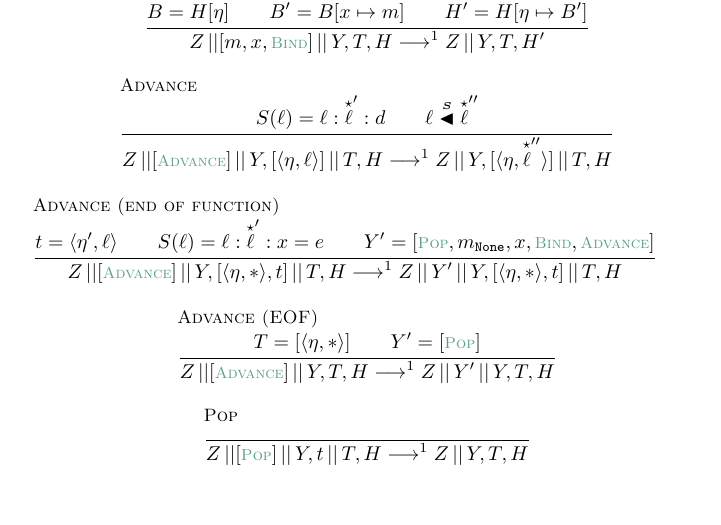
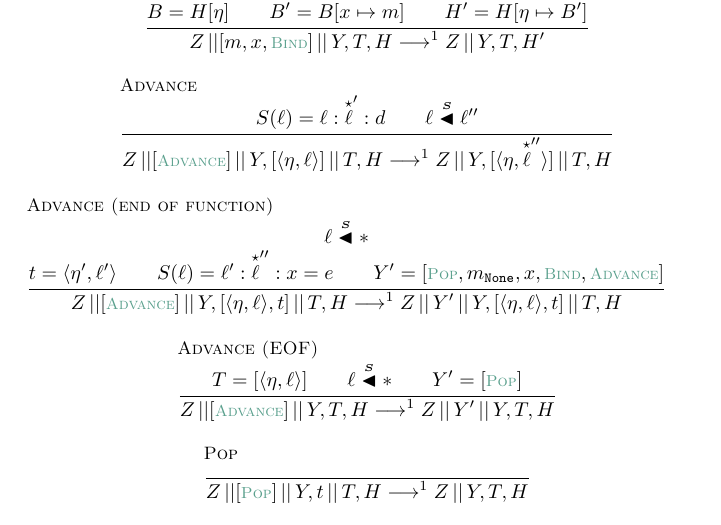
Before and after one commit to DKLoehr/CoPylot-docs, a LaTeX document (specification/micro.tex): part of page 2 of 8, cut so that both start at the same text, the shorter picture padded with empty space. Compiled offline with pdfLaTeX.

Commit message:
Fix typos in new advance rules

```diff
--- a/specification/micro.tex
+++ b/specification/micro.tex
@@ -183,25 +183,27 @@
 
               \relationRule{Advance}{
                   \oprogram(\olbl) = \olbl:\oglbl': \odirective \\
-                  \olbl \osBefore{\oprogram} \oglbl''
+                  \olbl \osBefore{\oprogram} \olbl''
               }{
                   \osInStack{\osMC{Advance}}, [\osLR{\opscope, \olbl}] \listConcat \ostack, \oheap \osTransition
                   \osInStack{}, [\osLR{\opscope, \oglbl''}] \listConcat \ostack, \oheap
               }
 
               \relationRule{Advance (end of function)}{
-                  \ostackframe = \osLR{ \opscope', \olbl } \\
-                  \oprogram(\olbl) = \olbl:\oglbl': \ovariable = \oexpr \\
+                  \olbl \osBefore{\oprogram} \osplat \\
+                  \ostackframe = \osLR{ \opscope', \olbl' } \\
+                  \oprogram(\olbl) = \olbl':\oglbl'': \ovariable = \oexpr \\
                   \omstack' = [\osMC{Pop}, \omem_{\osnone}, \ovariable, \osMC{Bind},  \osMC{Advance}]
               }{
-                  \osInStack{\osMC{Advance}}, [\osLR{\opscope, \osplat}, \ostackframe] \listConcat \ostack, \oheap \osTransition
-                  \olstack \listConcat \omstack' \listConcat \omstack, [\osLR{\opscope, \osplat}, \ostackframe] \listConcat \ostack, \oheap
+                  \osInStack{\osMC{Advance}}, [\osLR{\opscope, \olbl}, \ostackframe] \listConcat \ostack, \oheap \osTransition
+                  \olstack \listConcat \omstack' \listConcat \omstack, [\osLR{\opscope, \olbl}, \ostackframe] \listConcat \ostack, \oheap
               }
 
               % \tnote{$\omem_{\osnone}$ is a memory location reserved for \osnone.}
 
               \relationRule{Advance (EOF)}{
-                  \ostack = [\osLR{\opscope, \osplat}] \\
+                  \ostack = [\osLR{\opscope, \olbl}] \\
+                  \olbl \osBefore{\oprogram} \osplat \\
                   \omstack' = [\osMC{Pop}]
               }{
                   \osInStack{\osMC{Advance}}, \ostack, \oheap \osTransition
```
